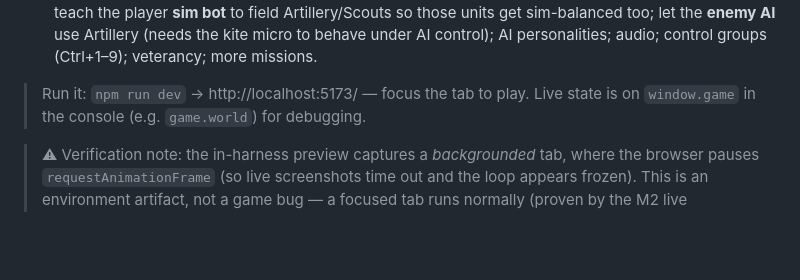
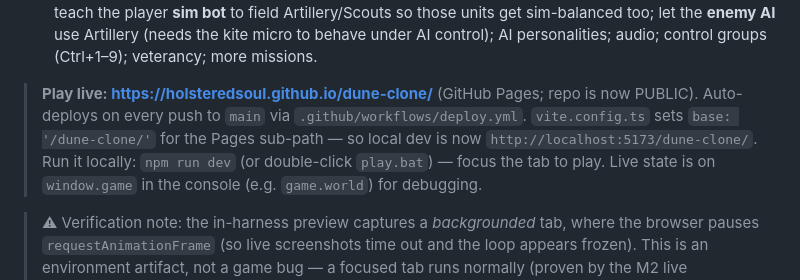
Before and after one commit to HolsteredSoul/dune-clone, a Markdown page: PROJECT_MEMORY.md, the part around the change. Drawn GitHub-style; blank space fills up the shorter version.

Commit message:
docs: record live GitHub Pages URL + deploy notes
Co-Authored-By: Claude Opus 4.8 (1M context) <noreply@anthropic.com>

```diff
--- a/PROJECT_MEMORY.md
+++ b/PROJECT_MEMORY.md
@@ -98,7 +98,10 @@ fight → win/lose — works without breaking.
   too; let the **enemy AI** use Artillery (needs the kite micro to behave under AI control);
   AI personalities; audio; control groups (Ctrl+1–9); veterancy; more missions.
 
-> Run it: `npm run dev` → http://localhost:5173/ — focus the tab to play.
+> **Play live: https://holsteredsoul.github.io/dune-clone/** (GitHub Pages; repo is now PUBLIC).
+> Auto-deploys on every push to `main` via `.github/workflows/deploy.yml`. `vite.config.ts` sets
+> `base: '/dune-clone/'` for the Pages sub-path — so local dev is now `http://localhost:5173/dune-clone/`.
+> Run it locally: `npm run dev` (or double-click `play.bat`) — focus the tab to play.
 > Live state is on `window.game` in the console (e.g. `game.world`) for debugging.
 
 > ⚠ Verification note: the in-harness preview captures a *backgrounded* tab, where the browser
```
